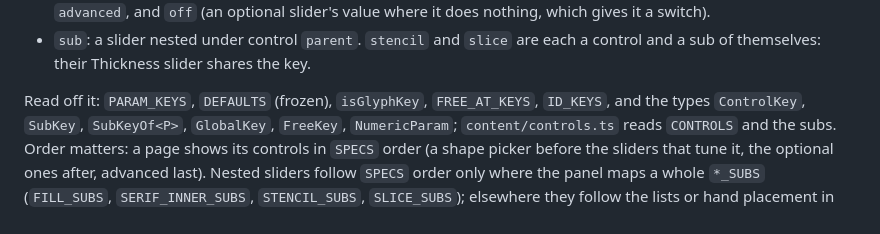
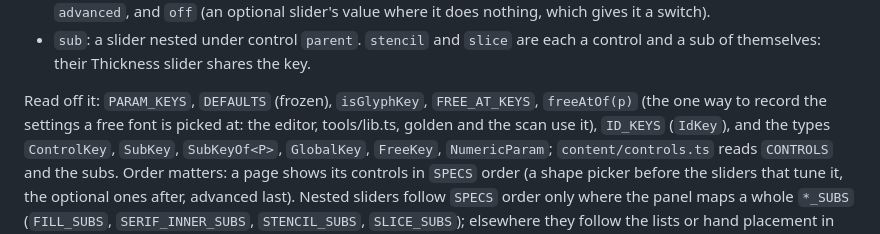
Before and after one commit to kyuripark9/TypeLab, a Markdown page: shared/CLAUDE.md, the part around the change. GitHub-like rendering.

```diff
--- a/shared/CLAUDE.md
+++ b/shared/CLAUDE.md
@@ -42,7 +42,9 @@ checks it), a `default`, and:
 - `sub`: a slider nested under control `parent`. `stencil` and `slice` are each a control and a sub of themselves:
   their Thickness slider shares the key.
 
-Read off it: `PARAM_KEYS`, `DEFAULTS` (frozen), `isGlyphKey`, `FREE_AT_KEYS`, `ID_KEYS`, and the types `ControlKey`,
+Read off it: `PARAM_KEYS`, `DEFAULTS` (frozen), `isGlyphKey`, `FREE_AT_KEYS`, `freeAtOf(p)` (the one way to record
+the settings a free font is picked at: the editor, tools/lib.ts, golden and the scan use it), `ID_KEYS` (`IdKey`),
+and the types `ControlKey`,
 `SubKey`, `SubKeyOf<P>`, `GlobalKey`, `FreeKey`, `NumericParam`; `content/controls.ts` reads `CONTROLS` and the subs.
 Order matters: a page shows its controls in `SPECS` order (a shape picker before the sliders that tune it, the
 optional ones after, advanced last). Nested sliders follow `SPECS` order only where the panel maps a whole `*_SUBS`
```
Also changed, not shown: server/CLAUDE.md (+4 -2 lines), shared/engine/CLAUDE.md (+3 -2 lines).
